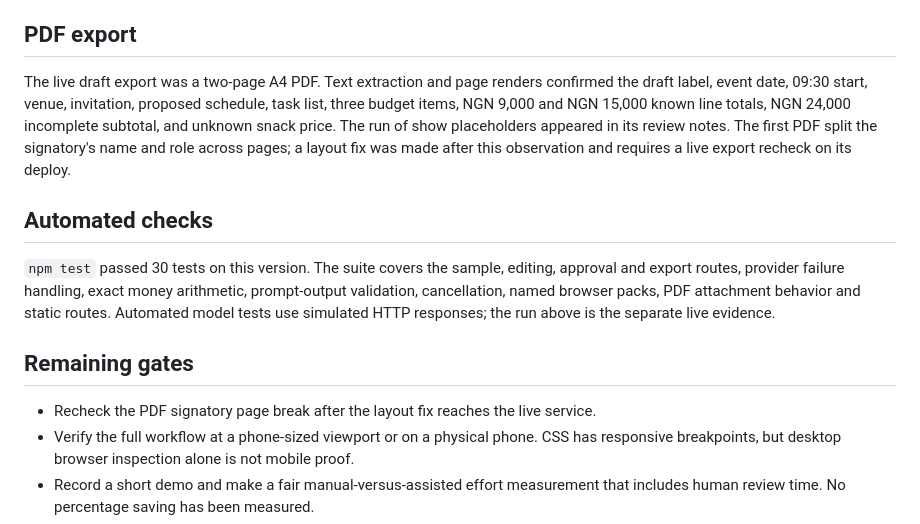
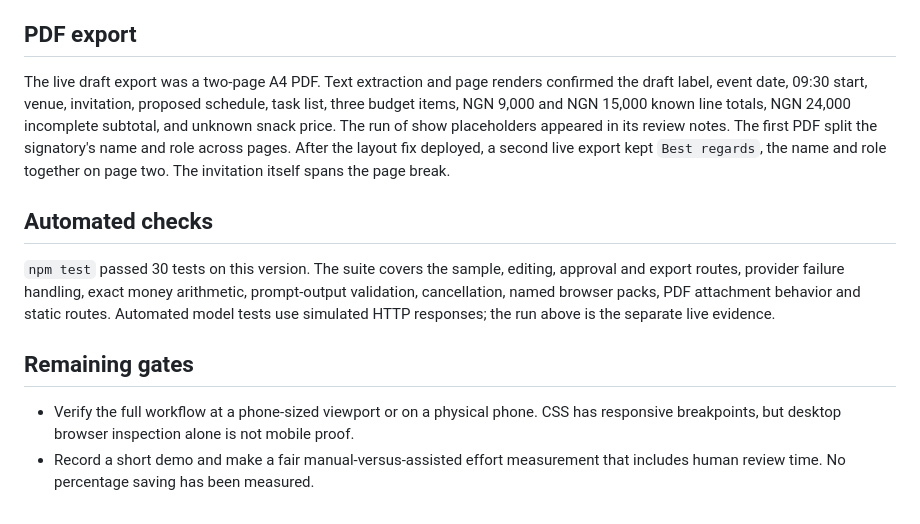
Before and after one commit to PHONIEXz/flow-point, a Markdown page: docs/verification.md, the part around the change. Drawn GitHub-style.

Commit message:
Record live PDF recheck [skip render]

```diff
--- a/docs/verification.md
+++ b/docs/verification.md
@@ -14,7 +14,7 @@ The pack was named `Repair Day Live QA` in browser-local Saved Packs, alongside
 
 ## PDF export
 
-The live draft export was a two-page A4 PDF. Text extraction and page renders confirmed the draft label, event date, 09:30 start, venue, invitation, proposed schedule, task list, three budget items, NGN 9,000 and NGN 15,000 known line totals, NGN 24,000 incomplete subtotal, and unknown snack price. The run of show placeholders appeared in its review notes. The first PDF split the signatory's name and role across pages; a layout fix was made after this observation and requires a live export recheck on its deploy.
+The live draft export was a two-page A4 PDF. Text extraction and page renders confirmed the draft label, event date, 09:30 start, venue, invitation, proposed schedule, task list, three budget items, NGN 9,000 and NGN 15,000 known line totals, NGN 24,000 incomplete subtotal, and unknown snack price. The run of show placeholders appeared in its review notes. The first PDF split the signatory's name and role across pages. After the layout fix deployed, a second live export kept `Best regards`, the name and role together on page two. The invitation itself spans the page break.
 
 ## Automated checks
 
@@ -22,7 +22,6 @@ The live draft export was a two-page A4 PDF. Text extraction and page renders co
 
 ## Remaining gates
 
-- Recheck the PDF signatory page break after the layout fix reaches the live service.
 - Verify the full workflow at a phone-sized viewport or on a physical phone. CSS has responsive breakpoints, but desktop browser inspection alone is not mobile proof.
 - Record a short demo and make a fair manual-versus-assisted effort measurement that includes human review time. No percentage saving has been measured.
 - Update the submission narrative with the observed provider HTTP 500, the successful retry, and the remaining human edits. Do not call the generated drafts approved.
```
